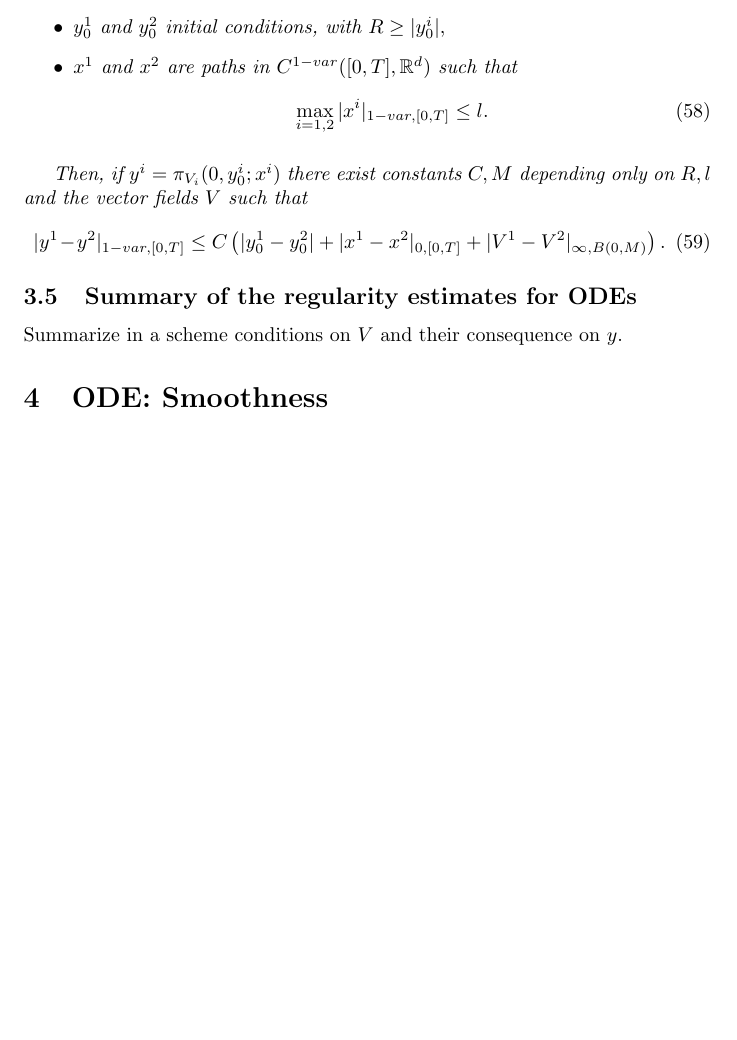
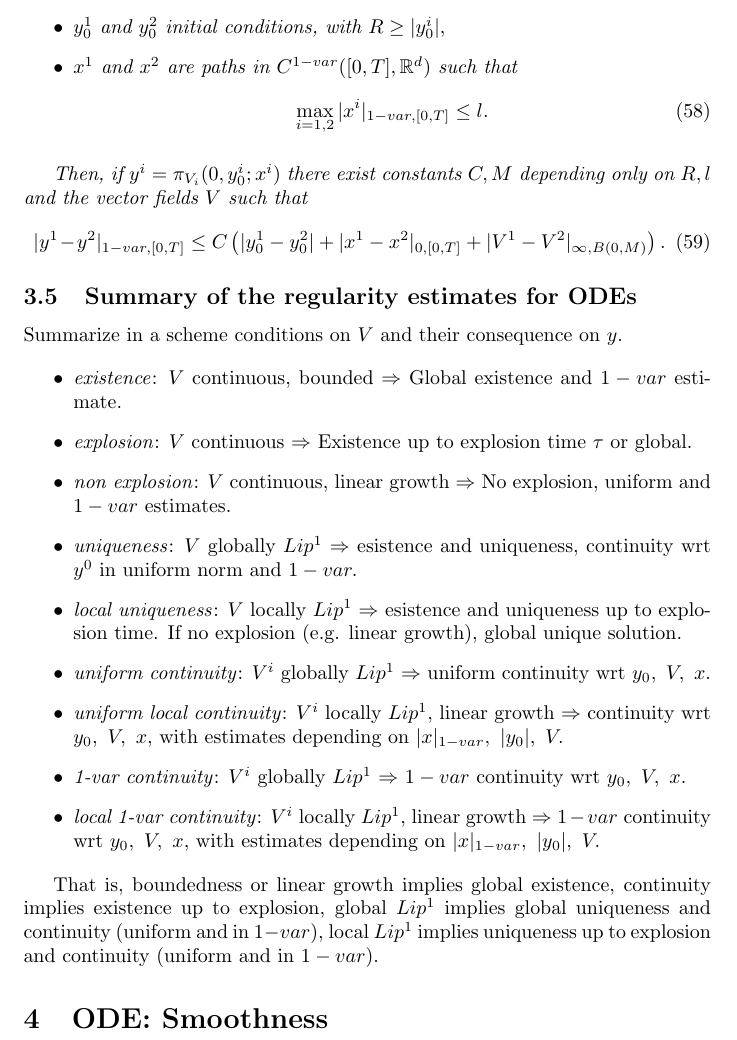
Before and after one commit to aleCombi/Mathematics, a LaTeX document (victoir_fritz.tex): part of page 13 of 13, cut so that both start at the same text, the shorter picture padded with empty space. Compiled offline with pdfLaTeX.

Commit message:
Summary of ODE chapter

```diff
--- a/victoir_fritz.tex
+++ b/victoir_fritz.tex
@@ -693,5 +693,19 @@ Then
 
 \subsection{Summary of the regularity estimates for ODEs}
 Summarize in a scheme conditions on $V$ and their consequence on $y.$
+
+\begin{itemize}
+    \item \textit{existence}: $V$ continuous, bounded $\Rightarrow$ Global existence and $1-var$ estimate.
+    \item \textit{explosion}: $V$ continuous $\Rightarrow$ Existence up to explosion time $\tau$ or global.
+    \item \textit{non explosion}: $V$ continuous, linear growth $\Rightarrow$ No explosion, uniform and $1-var$ estimates.
+    \item \textit{uniqueness}: $V$ globally $Lip^1$ $\Rightarrow$ esistence and uniqueness, continuity wrt $y^0$ in uniform norm and $1-var.$
+    \item \textit{local uniqueness}: $V$ locally $Lip^1$ $\Rightarrow$ esistence and uniqueness up to explosion time. If no explosion (e.g. linear growth), global unique solution.
+    \item \textit{uniform continuity}: $V^i$ globally $Lip^1$ $\Rightarrow$ uniform continuity wrt $y_0,\ V,\ x$.
+    \item \textit{uniform local continuity}: $V^i$ locally $Lip^1$, linear growth $\Rightarrow$ continuity wrt $y_0,\ V,\ x$, with estimates depending on $|x|_{1-var},\ |y_0|,\ V.$
+    \item \textit{1-var continuity}: $V^i$ globally $Lip^1$ $\Rightarrow$ $1-var$ continuity wrt $y_0,\ V,\ x$.
+    \item \textit{local 1-var continuity}: $V^i$ locally $Lip^1$, linear growth $\Rightarrow$ $1-var$ continuity wrt $y_0,\ V,\ x$, with estimates depending on $|x|_{1-var},\ |y_0|,\ V.$
+\end{itemize}
+
+That is, boundedness or linear growth implies global existence, continuity implies existence up to explosion, global $Lip^1$ implies global uniqueness and continuity (uniform and in $1-var$), local $Lip^1$ implies uniqueness up to explosion and continuity (uniform and in $1-var$).
 \section{ODE: Smoothness}
 \end{document}
```
